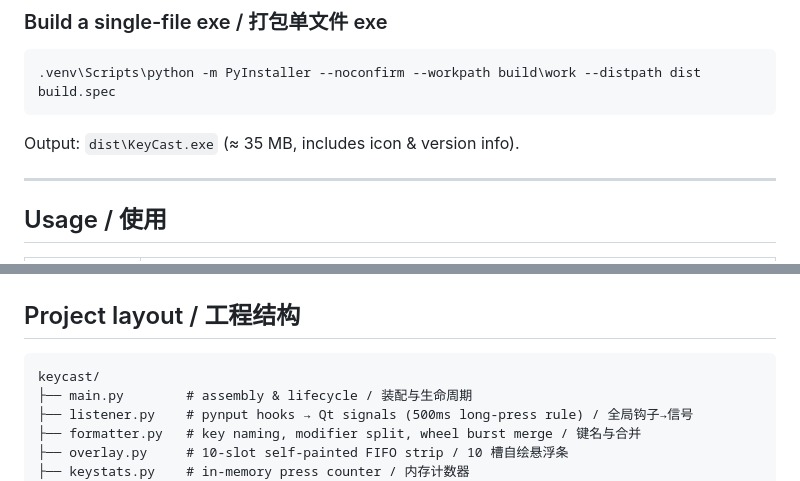
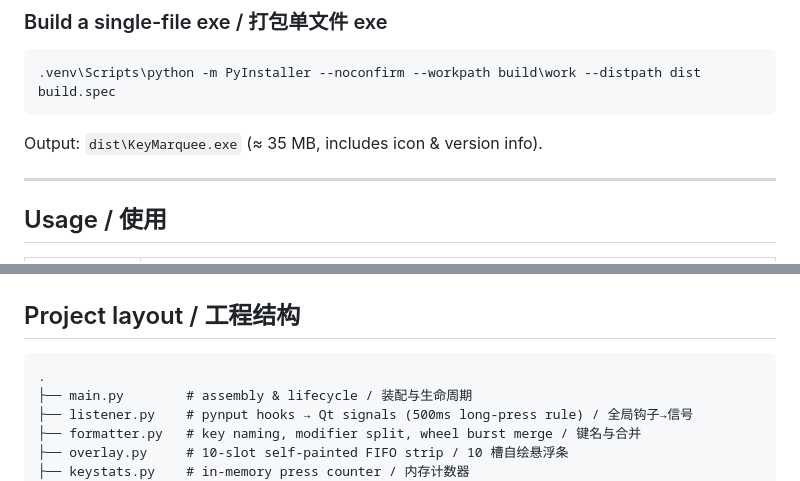
Before and after one commit to Nishaven/PS_keymarquee, a Markdown page: README.md, 2 parts joined by grey strips. Drawn GitHub-style.

````diff
--- a/README.md
+++ b/README.md
@@ -102,7 +110,7 @@ Locked versions are listed in `requirements.lock.txt`.
 .venv\Scripts\python -m PyInstaller --noconfirm --workpath build\work --distpath dist build.spec
 ```
 
-Output: `dist\KeyCast.exe` (≈ 35 MB, includes icon & version info).
+Output: `dist\KeyMarquee.exe` (≈ 35 MB, includes icon & version info).
 
 ---
 
@@ -168,7 +176,7 @@ visualizers (Keyviz, KeyCastr):
 ## Project layout / 工程结构
 
 ```
-keycast/
+.
 ├── main.py        # assembly & lifecycle / 装配与生命周期
 ├── listener.py    # pynput hooks → Qt signals (500ms long-press rule) / 全局钩子→信号
 ├── formatter.py   # key naming, modifier split, wheel burst merge / 键名与合并
````
Also changed, not shown: other parts of README.md (+15 -7 lines), docs/screenshot-overlay.png (added), docs/screenshot-stats.png (added), 16 other files.
